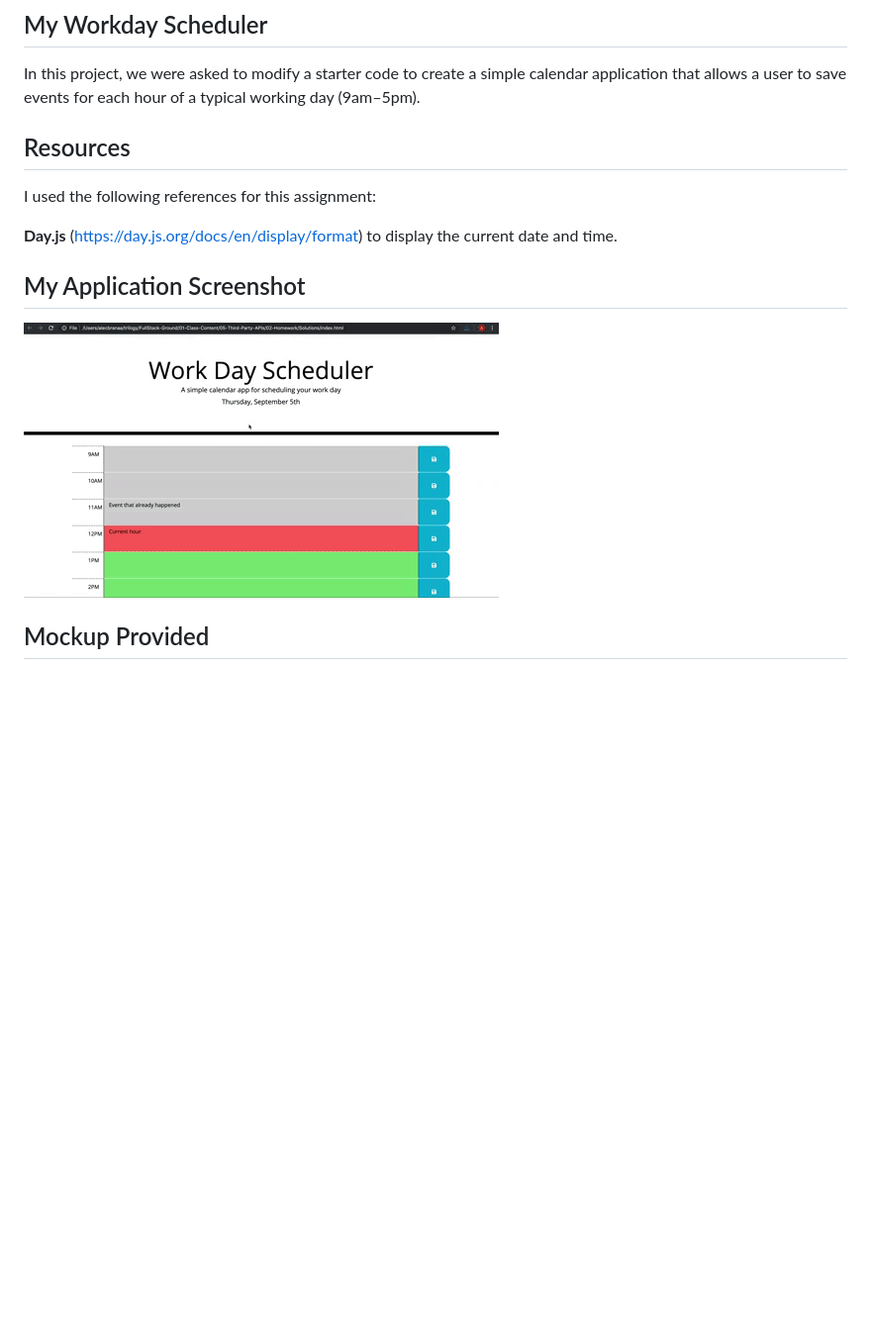
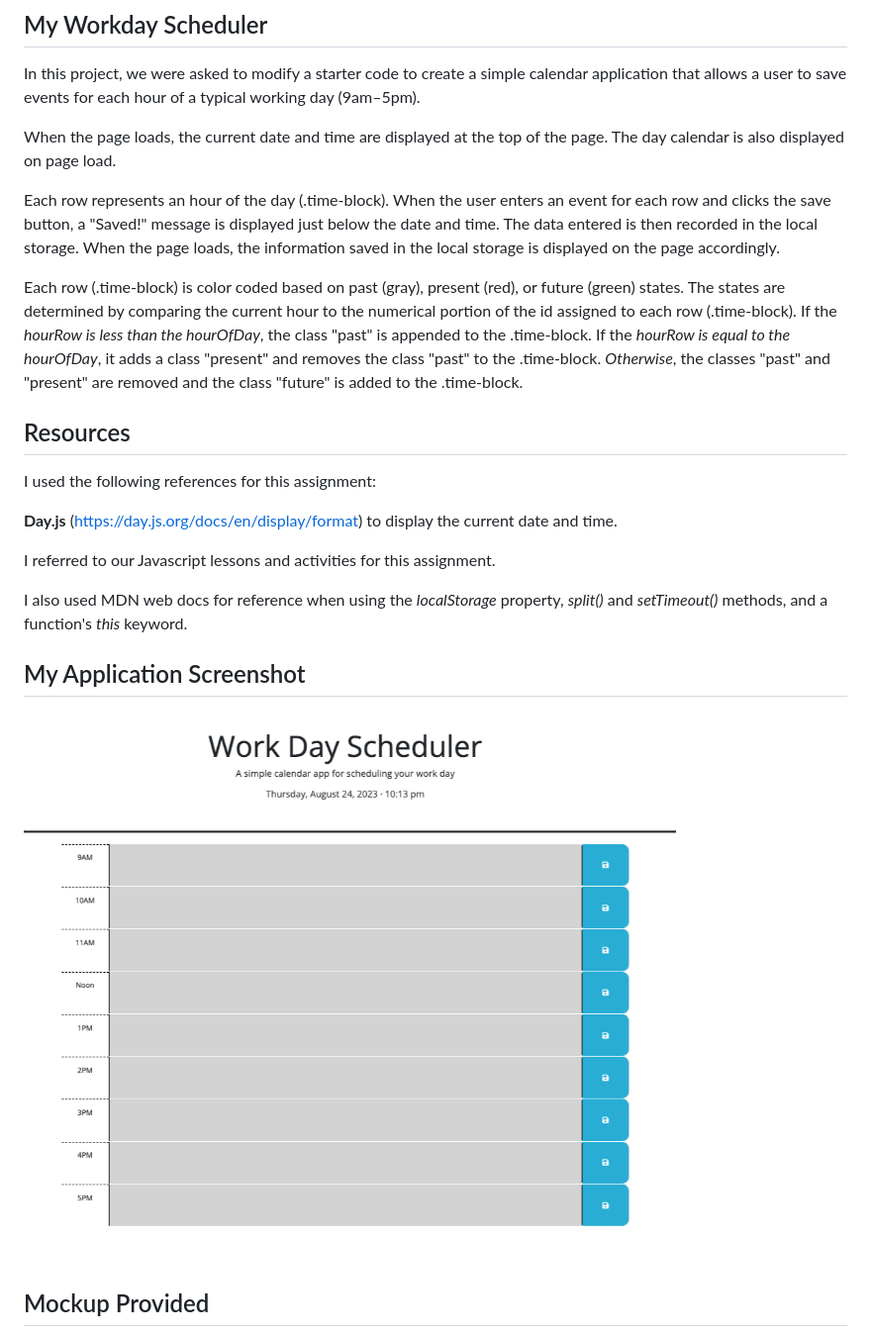
Before and after one commit to lenzlee/workday-scheduler, a Markdown page: README.md, the part around the change. Shown: that part at 99% size. GitHub-like rendering; pictures changed too: screenshot-workday-scheduler.png (added); blank space fills up the shorter version.

```diff
--- a/README.md
+++ b/README.md
@@ -5,17 +5,27 @@ Bootcamp Homework 5: Work Day Scheduler (Third-Party APIs)
 
 In this project, we were asked to modify a starter code to create a simple calendar application that allows a user to save events for each hour of a typical working day (9am–5pm).
 
+When the page loads, the current date and time are displayed at the top of the page. The day calendar is also displayed on page load.
+
+Each row represents an hour of the day (.time-block). When the user enters an event for each row and clicks the save button, a "Saved!" message is displayed just below the date and time. The data entered is then recorded in the local storage. When the page loads, the information saved in the local storage is displayed on the page accordingly.
+
+Each row (.time-block) is color coded based on past (gray), present (red), or future (green) states. The states are determined by comparing the current hour to the numerical portion of the id assigned to each row (.time-block). If the *hourRow is less than the hourOfDay*, the class "past" is appended to the .time-block. If the *hourRow is equal to the hourOfDay*, it adds a class "present" and removes the class "past" to the .time-block. *Otherwise*, the classes "past" and "present" are removed and the class "future" is added to the .time-block.
+
 ## Resources
 
 I used the following references for this assignment:
 
 **Day.js** (https://day.js.org/docs/en/display/format) to display the current date and time.
 
+I referred to our Javascript lessons and activities for this assignment.
+
+I also used MDN web docs for reference when using the *localStorage* property, *split()* and *setTimeout()* methods, and a function's *this* keyword.
+
 
 
 ## My Application Screenshot
 
-![alt text](./05-third-party-apis-homework-demo.gif)
+![alt text](./screenshot-workday-scheduler.png)
 
 ## Mockup Provided
 
```
Also changed, not shown: 2 other files.
